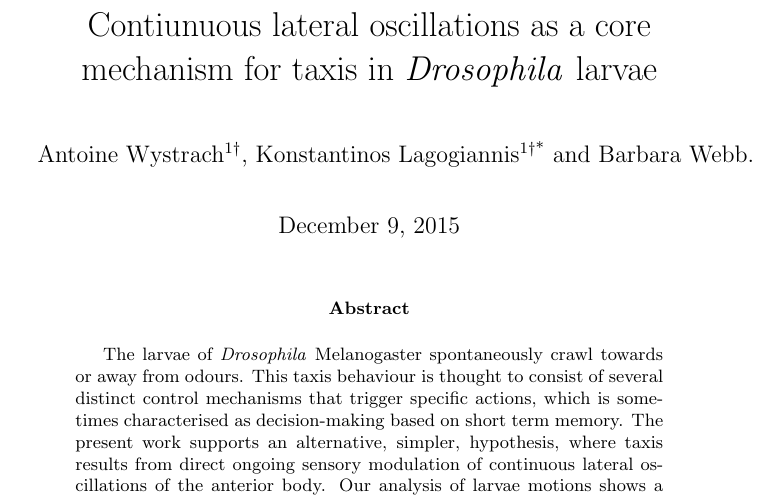
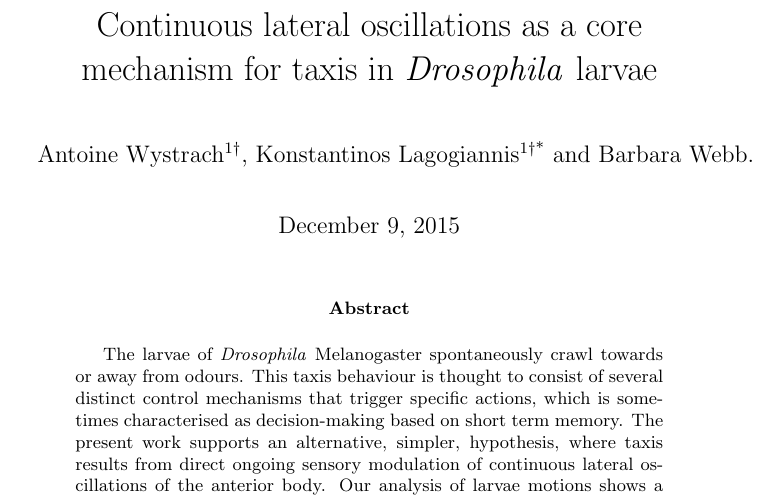
Before and after one commit to InsectRobotics/larvaTaxisOscillator, a LaTeX paper (sharedOutbox/NeuralOscillatorPaper.tex): part of page 1 of 44, cut so that both start at the same text. Compiled offline with pdfLaTeX.

Commit message:
NeuralOscillatorPaper.tex

```diff
--- a/sharedOutbox/NeuralOscillatorPaper.tex
+++ b/sharedOutbox/NeuralOscillatorPaper.tex
@@ -24,7 +24,7 @@
 \author{Antoine Wystrach\textsuperscript{1†}, Konstantinos Lagogiannis\textsuperscript{1†*} and Barbara Webb.}
 
 
-\title{Contiunuous lateral oscillations as a core mechanism for taxis in \Dros larvae}
+\title{Continuous lateral oscillations as a core mechanism for taxis in \Dros larvae}
 %ex title{Taxis in \Dros larvae can be modelled as simple sensory modulation of lateral oscillation.}
 
 \begin{document}
```
